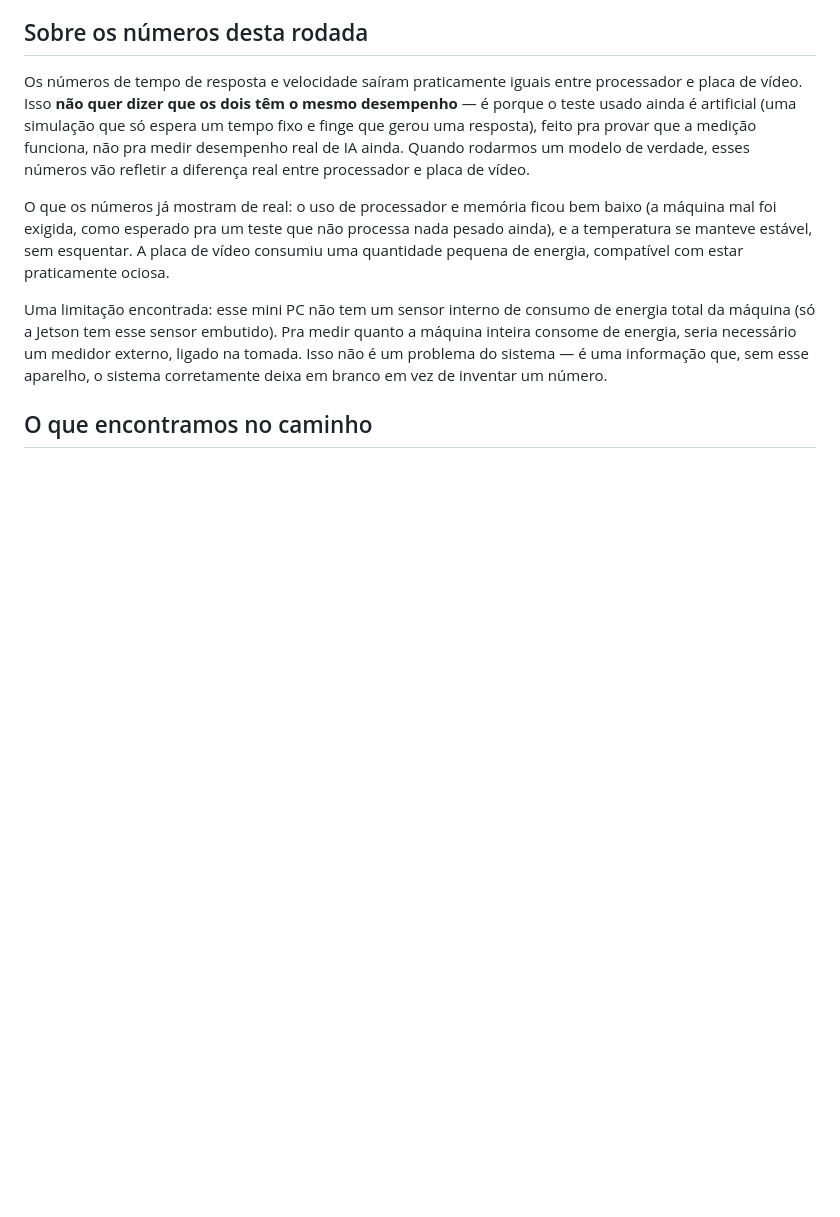
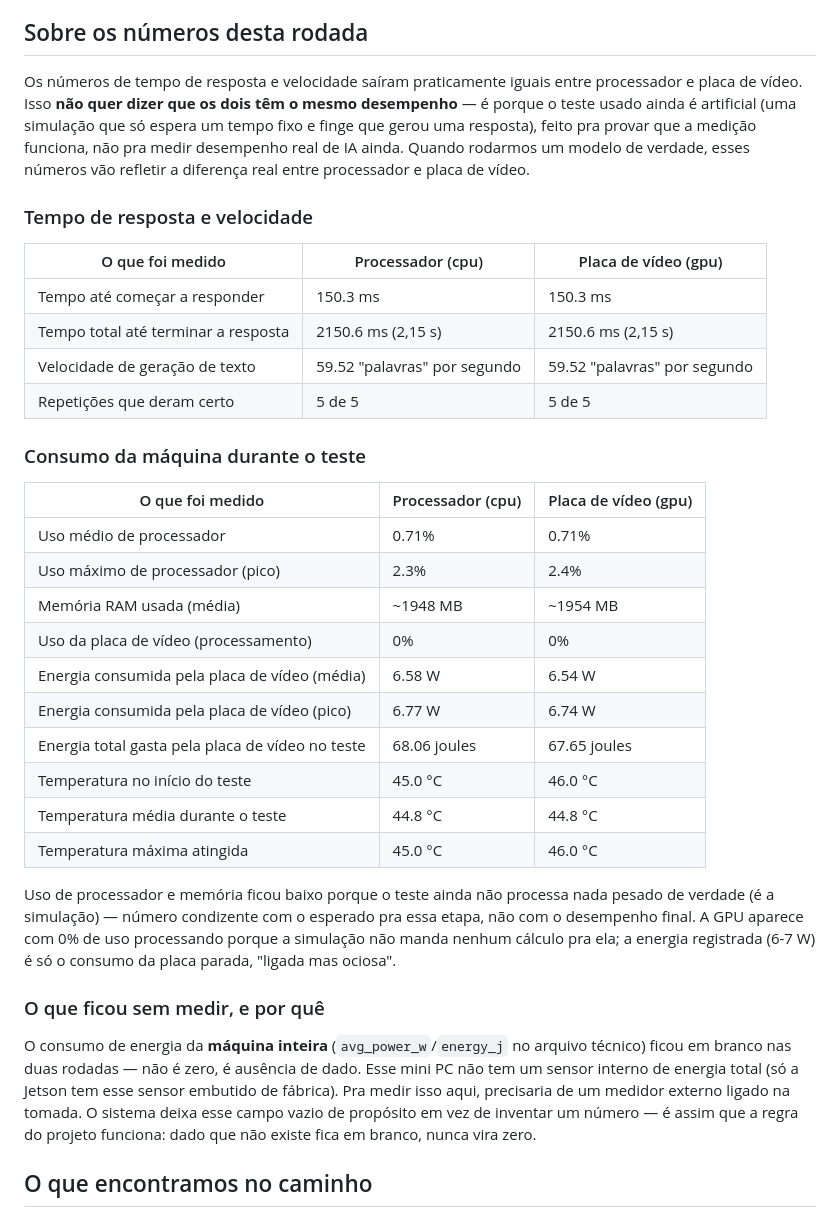
Before and after one commit to rodrigosantana074/benchmark_hardware, a Markdown page: results/reports/resumo-minipc.md, the part around the change. Rendered like a GitHub page; blank space fills up the shorter version.

Commit message:
resumo: bota os numeros de volta, so com rotulo em portugues

```diff
--- a/results/reports/resumo-minipc.md
+++ b/results/reports/resumo-minipc.md
@@ -64,18 +64,45 @@ pra provar que a medição funciona, não pra medir desempenho real de IA
 ainda. Quando rodarmos um modelo de verdade, esses números vão refletir a
 diferença real entre processador e placa de vídeo.
 
-O que os números já mostram de real: o uso de processador e memória ficou
-bem baixo (a máquina mal foi exigida, como esperado pra um teste que não
-processa nada pesado ainda), e a temperatura se manteve estável, sem
-esquentar. A placa de vídeo consumiu uma quantidade pequena de energia,
-compatível com estar praticamente ociosa.
+### Tempo de resposta e velocidade
 
-Uma limitação encontrada: esse mini PC não tem um sensor interno de
-consumo de energia total da máquina (só a Jetson tem esse sensor
-embutido). Pra medir quanto a máquina inteira consome de energia, seria
-necessário um medidor externo, ligado na tomada. Isso não é um problema do
-sistema — é uma informação que, sem esse aparelho, o sistema corretamente
-deixa em branco em vez de inventar um número.
+| O que foi medido | Processador (cpu) | Placa de vídeo (gpu) |
+|---|---|---|
+| Tempo até começar a responder | 150.3 ms | 150.3 ms |
+| Tempo total até terminar a resposta | 2150.6 ms (2,15 s) | 2150.6 ms (2,15 s) |
+| Velocidade de geração de texto | 59.52 "palavras" por segundo | 59.52 "palavras" por segundo |
+| Repetições que deram certo | 5 de 5 | 5 de 5 |
+
+### Consumo da máquina durante o teste
+
+| O que foi medido | Processador (cpu) | Placa de vídeo (gpu) |
+|---|---|---|
+| Uso médio de processador | 0.71% | 0.71% |
+| Uso máximo de processador (pico) | 2.3% | 2.4% |
+| Memória RAM usada (média) | ~1948 MB | ~1954 MB |
+| Uso da placa de vídeo (processamento) | 0% | 0% |
+| Energia consumida pela placa de vídeo (média) | 6.58 W | 6.54 W |
+| Energia consumida pela placa de vídeo (pico) | 6.77 W | 6.74 W |
+| Energia total gasta pela placa de vídeo no teste | 68.06 joules | 67.65 joules |
+| Temperatura no início do teste | 45.0 °C | 46.0 °C |
+| Temperatura média durante o teste | 44.8 °C | 44.8 °C |
+| Temperatura máxima atingida | 45.0 °C | 46.0 °C |
+
+Uso de processador e memória ficou baixo porque o teste ainda não processa
+nada pesado de verdade (é a simulação) — número condizente com o esperado
+pra essa etapa, não com o desempenho final. A GPU aparece com 0% de uso
+processando porque a simulação não manda nenhum cálculo pra ela; a energia
+registrada (6-7 W) é só o consumo da placa parada, "ligada mas ociosa".
+
+### O que ficou sem medir, e por quê
+
+O consumo de energia da **máquina inteira** (`avg_power_w`/`energy_j` no
+arquivo técnico) ficou em branco nas duas rodadas — não é zero, é ausência
+de dado. Esse mini PC não tem um sensor interno de energia total (só a
+Jetson tem esse sensor embutido de fábrica). Pra medir isso aqui, precisaria
+de um medidor externo ligado na tomada. O sistema deixa esse campo vazio de
+propósito em vez de inventar um número — é assim que a regra do projeto
+funciona: dado que não existe fica em branco, nunca vira zero.
 
 ## O que encontramos no caminho
 
```
